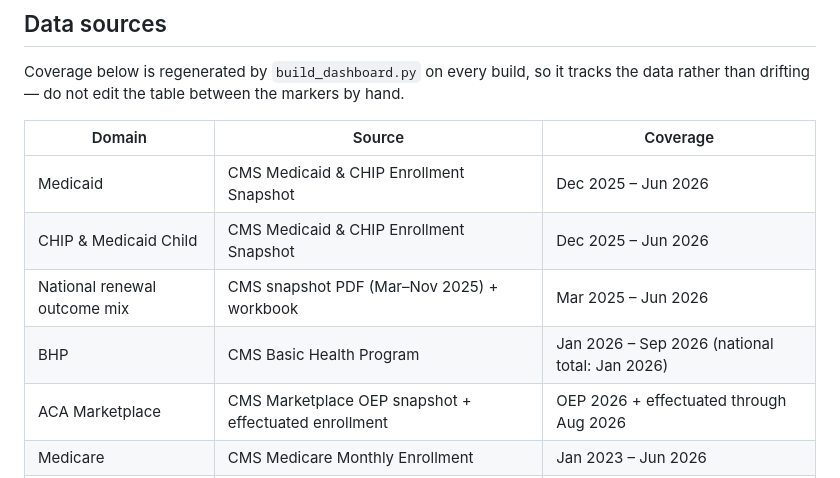
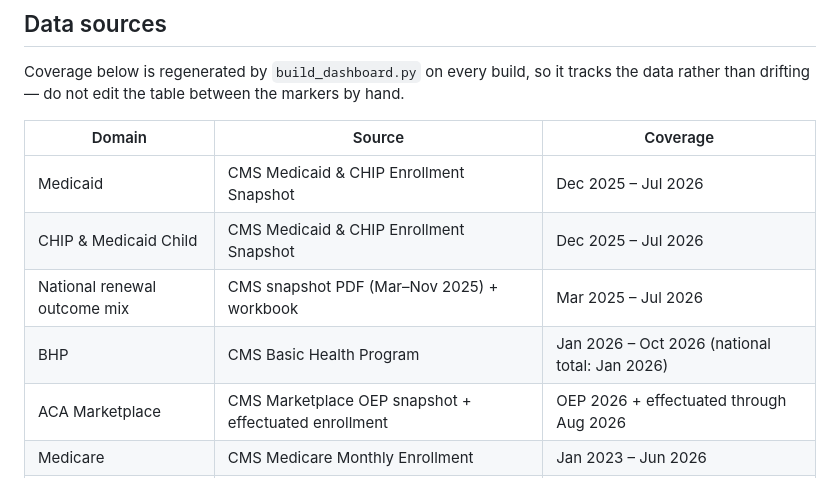
Before and after one commit to INicchitta12/enrollment-tracker, a Markdown page: README.md, the part around the change. Rendered like a GitHub page.

Commit message:
Refresh README coverage table for July 2026 build
Co-Authored-By: Claude Opus 5.5 <noreply@anthropic.com>
Claude-Session: https://claude.ai/code/session_01Y1P5eQQ9Z3Z7fjzZ6YeDmm

```diff
--- a/README.md
+++ b/README.md
@@ -35,10 +35,10 @@ data rather than drifting — do not edit the table between the markers by hand.
 
 | Domain | Source | Coverage |
 |---|---|---|
-| Medicaid | CMS Medicaid &amp; CHIP Enrollment Snapshot | Dec 2025 – Jun 2026 |
-| CHIP &amp; Medicaid Child | CMS Medicaid &amp; CHIP Enrollment Snapshot | Dec 2025 – Jun 2026 |
-| National renewal outcome mix | CMS snapshot PDF (Mar–Nov 2025) + workbook | Mar 2025 – Jun 2026 |
-| BHP | CMS Basic Health Program | Jan 2026 – Sep 2026 (national total: Jan 2026) |
+| Medicaid | CMS Medicaid &amp; CHIP Enrollment Snapshot | Dec 2025 – Jul 2026 |
+| CHIP &amp; Medicaid Child | CMS Medicaid &amp; CHIP Enrollment Snapshot | Dec 2025 – Jul 2026 |
+| National renewal outcome mix | CMS snapshot PDF (Mar–Nov 2025) + workbook | Mar 2025 – Jul 2026 |
+| BHP | CMS Basic Health Program | Jan 2026 – Oct 2026 (national total: Jan 2026) |
 | ACA Marketplace | CMS Marketplace OEP snapshot + effectuated enrollment | OEP 2026 + effectuated through Aug 2026 |
 | Medicare | CMS Medicare Monthly Enrollment | Jan 2023 – Jun 2026 |
 | ACA cost sharing | CMS Exchange PUFs (Plan Attributes; Benefits &amp; Cost-Sharing) | 2026 benefit year |
```
